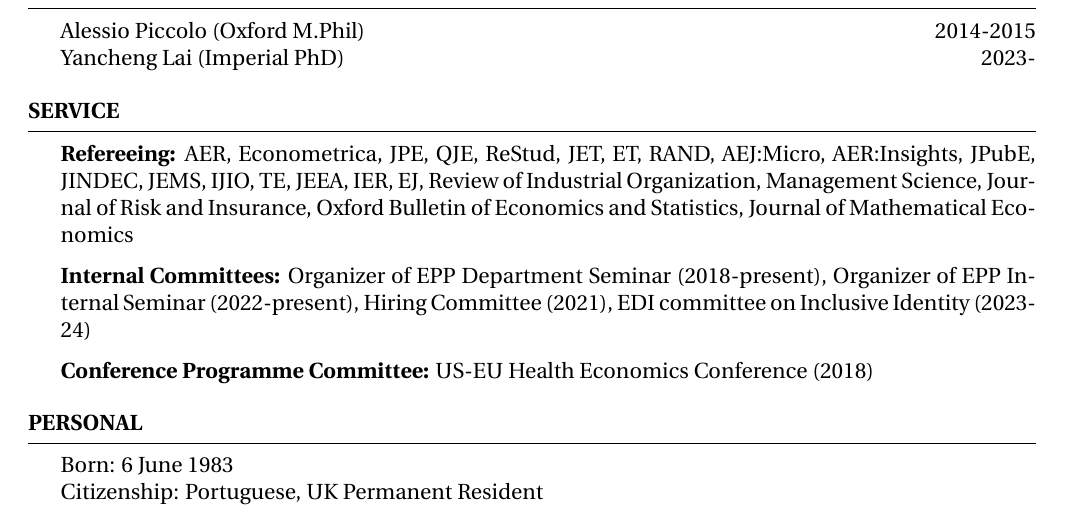
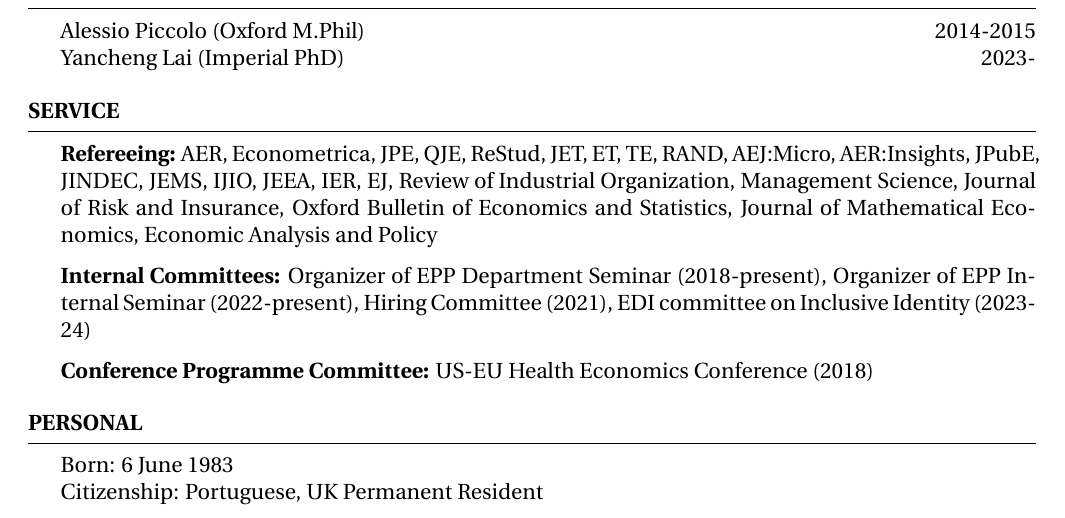
Before and after one commit to andreveiga2/andreveiga2.github.io, a LaTeX CV (Veiga_CV.tex): part of page 3 of 3, cut so that both start at the same text. Compiled offline with pdfLaTeX.

Commit message:
bristol presentation

```diff
--- a/Veiga_CV.tex
+++ b/Veiga_CV.tex
@@ -297,7 +297,7 @@ Net Institute Summer Research Grant \hfill {2020}
 %%%%%%%%%%%%%%  REFEREEING
 \begin{rSection}{Service}
 
-\textbf{Refereeing:} AER, Econometrica, JPE, QJE, ReStud, JET, ET, RAND, AEJ:Micro, AER:Insights, JPubE, JINDEC, JEMS, IJIO, TE, JEEA, IER, EJ, Review of Industrial Organization, Management Science, Journal of Risk and Insurance, Oxford Bulletin of Economics and Statistics, Journal of Mathematical Economics
+\textbf{Refereeing:} AER, Econometrica, JPE, QJE, ReStud, JET, ET, TE, RAND, AEJ:Micro, AER:Insights, JPubE, JINDEC, JEMS, IJIO, JEEA, IER, EJ, Review of Industrial Organization, Management Science, Journal of Risk and Insurance, Oxford Bulletin of Economics and Statistics, Journal of Mathematical Economics, Economic Analysis and Policy
 
 
 \textbf{Internal Committees:} Organizer of EPP Department Seminar (2018-present), Organizer of EPP Internal Seminar  (2022-present),  Hiring Committee (2021), EDI committee on Inclusive Identity (2023-24)
```
Also changed, not shown: Veiga_CV.pdf, prez.pdf, 1 other file.
